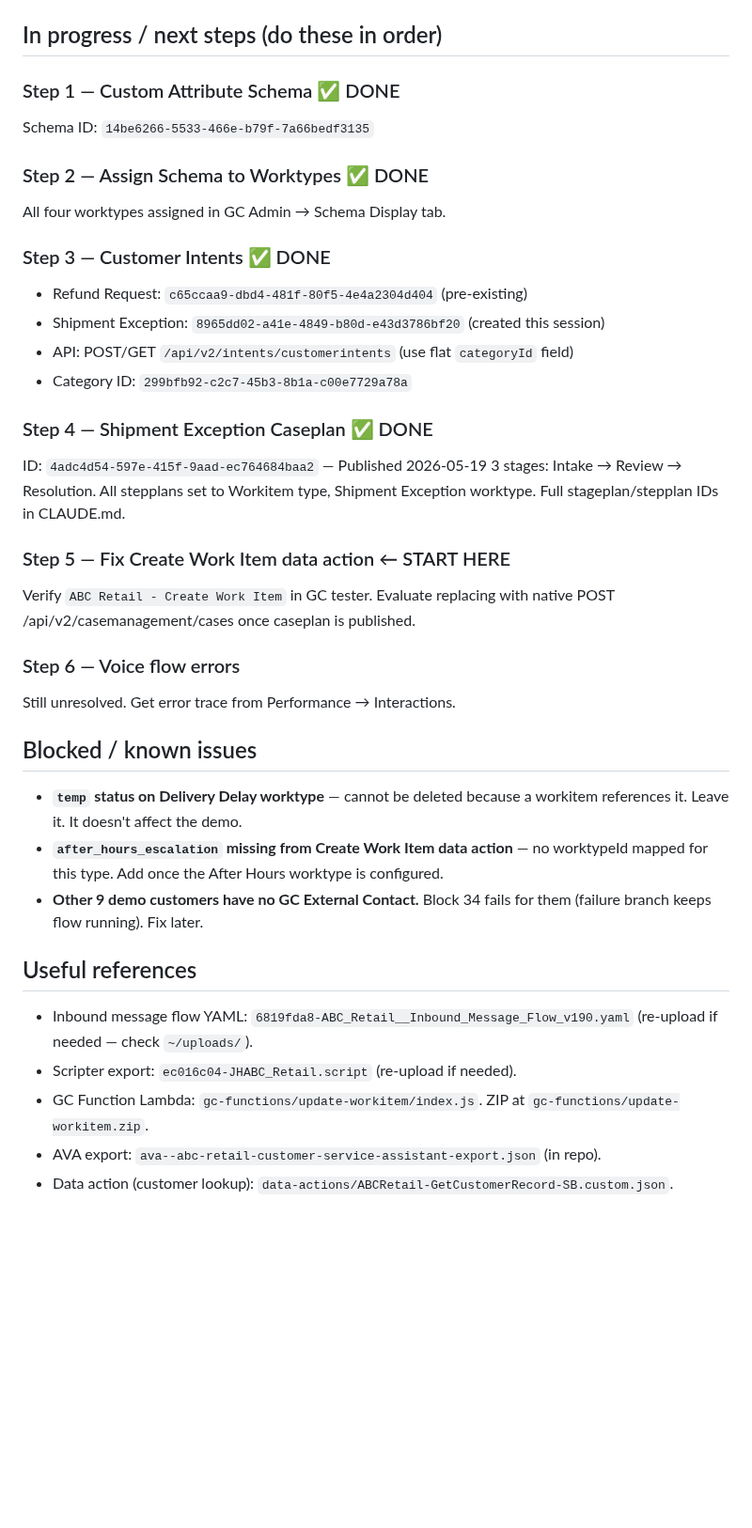
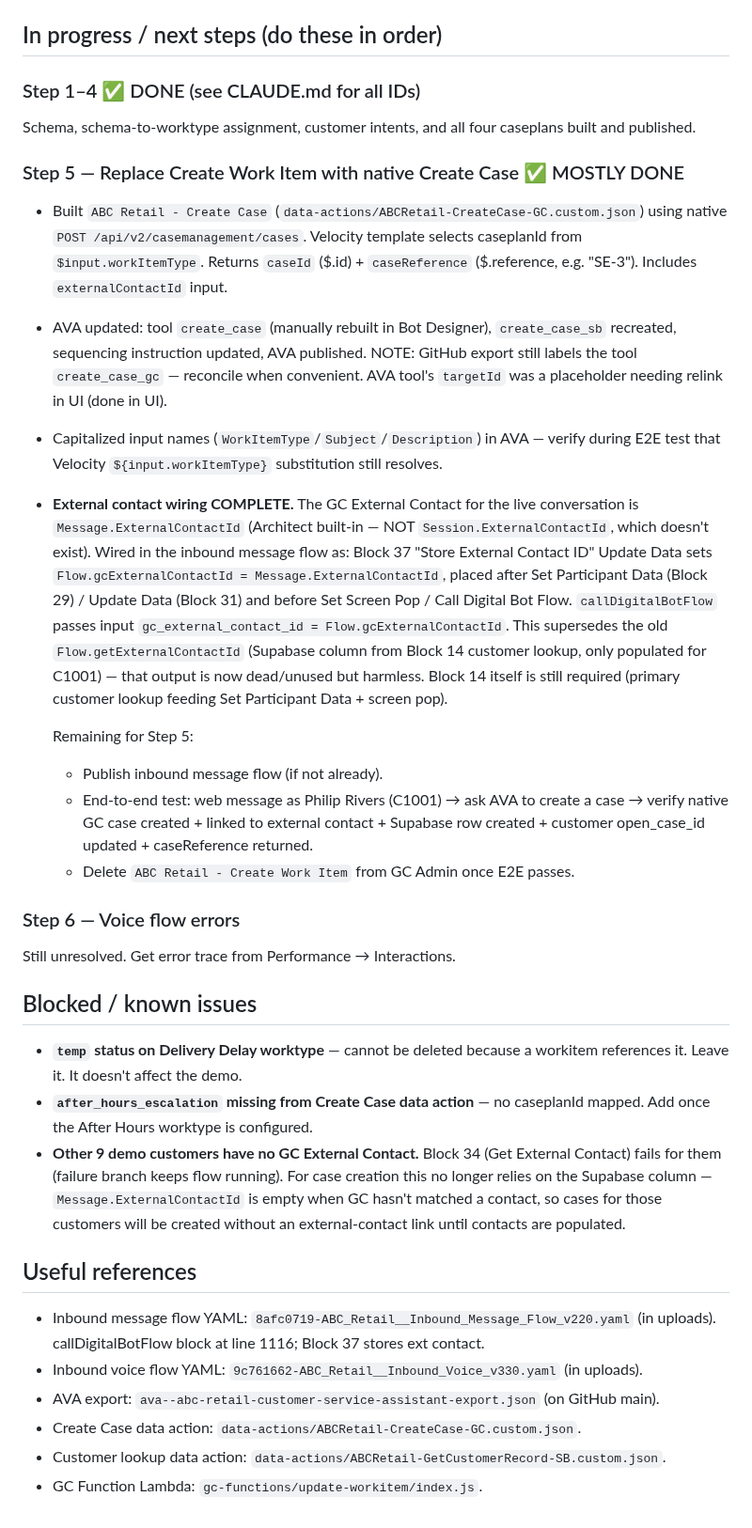
Before and after one commit to JayHenderson66/GenesysDemoProject, a Markdown page: HANDOFF.md, the part around one of its changes. Shown at 94% size. GitHub-like rendering; blank space fills up the shorter version.

Commit message:
Sync HANDOFF.md with main: completed external-contact wiring
https://claude.ai/code/session_011guRScFGkAo8Lj8YzRskah

```diff
--- a/HANDOFF.md
+++ b/HANDOFF.md
@@ -51,26 +38,40 @@ Full status ID set in Supabase `gc_demo_jh_shared_work_item_templates`.
 
 ## In progress / next steps (do these in order)
 
-### Step 1 — Custom Attribute Schema ✅ DONE
-Schema ID: `14be6266-5533-466e-b79f-7a66bedf3135`
+### Step 1–4 ✅ DONE (see CLAUDE.md for all IDs)
+Schema, schema-to-worktype assignment, customer intents, and all four caseplans
+built and published.
 
-### Step 2 — Assign Schema to Worktypes ✅ DONE
-All four worktypes assigned in GC Admin → Schema Display tab.
+### Step 5 — Replace Create Work Item with native Create Case ✅ MOSTLY DONE
+- Built `ABC Retail - Create Case` (`data-actions/ABCRetail-CreateCase-GC.custom.json`)
+  using native `POST /api/v2/casemanagement/cases`. Velocity template selects
+  caseplanId from `$input.workItemType`. Returns `caseId` ($.id) +
+  `caseReference` ($.reference, e.g. "SE-3"). Includes `externalContactId` input.
+- AVA updated: tool `create_case` (manually rebuilt in Bot Designer), `create_case_sb`
+  recreated, sequencing instruction updated, AVA published. NOTE: GitHub export
+  still labels the tool `create_case_gc` — reconcile when convenient. AVA tool's
+  `targetId` was a placeholder needing relink in UI (done in UI).
+- Capitalized input names (`WorkItemType`/`Subject`/`Description`) in AVA — verify
+  during E2E test that Velocity `${input.workItemType}` substitution still resolves.
+- **External contact wiring COMPLETE.** The GC External Contact for the live
+  conversation is `Message.ExternalContactId` (Architect built-in — NOT
+  `Session.ExternalContactId`, which doesn't exist). Wired in the inbound message
+  flow as: Block 37 "Store External Contact ID" Update Data sets
+  `Flow.gcExternalContactId = Message.ExternalContactId`, placed after Set
+  Participant Data (Block 29) / Update Data (Block 31) and before Set Screen Pop /
+  Call Digital Bot Flow. `callDigitalBotFlow` passes input
+  `gc_external_contact_id = Flow.gcExternalContactId`.
+  This supersedes the old `Flow.getExternalContactId` (Supabase column from
+  Block 14 customer lookup, only populated for C1001) — that output is now
+  dead/unused but harmless. Block 14 itself is still required (primary customer
+  lookup feeding Set Participant Data + screen pop).
 
-### Step 3 — Customer Intents ✅ DONE
-- Refund Request: `c65ccaa9-dbd4-481f-80f5-4e4a2304d404` (pre-existing)
-- Shipment Exception: `8965dd02-a41e-4849-b80d-e43d3786bf20` (created this session)
-- API: POST/GET `/api/v2/intents/customerintents` (use flat `categoryId` field)
-- Category ID: `299bfb92-c2c7-45b3-8b1a-c00e7729a78a`
-
-### Step 4 — Shipment Exception Caseplan ✅ DONE
-ID: `4adc4d54-597e-415f-9aad-ec764684baa2` — Published 2026-05-19
-3 stages: Intake → Review → Resolution. All stepplans set to Workitem type,
-Shipment Exception worktype. Full stageplan/stepplan IDs in CLAUDE.md.
-
-### Step 5 — Fix Create Work Item data action ← START HERE
-Verify `ABC Retail - Create Work Item` in GC tester. Evaluate replacing with
-native POST /api/v2/casemanagement/cases once caseplan is published.
+  Remaining for Step 5:
+  - Publish inbound message flow (if not already).
+  - End-to-end test: web message as Philip Rivers (C1001) → ask AVA to create a
+    case → verify native GC case created + linked to external contact + Supabase
+    row created + customer open_case_id updated + caseReference returned.
+  - Delete `ABC Retail - Create Work Item` from GC Admin once E2E passes.
 
 ### Step 6 — Voice flow errors
 Still unresolved. Get error trace from Performance → Interactions.
@@ -79,17 +80,20 @@ Still unresolved. Get error trace from Performance → Interactions.
 
 - **`temp` status on Delivery Delay worktype** — cannot be deleted because a
   workitem references it. Leave it. It doesn't affect the demo.
-- **`after_hours_escalation` missing from Create Work Item data action** — no
-  worktypeId mapped for this type. Add once the After Hours worktype is configured.
-- **Other 9 demo customers have no GC External Contact.** Block 34 fails for
-  them (failure branch keeps flow running). Fix later.
+- **`after_hours_escalation` missing from Create Case data action** — no
+  caseplanId mapped. Add once the After Hours worktype is configured.
+- **Other 9 demo customers have no GC External Contact.** Block 34 (Get External
+  Contact) fails for them (failure branch keeps flow running). For case creation
+  this no longer relies on the Supabase column — `Message.ExternalContactId` is
+  empty when GC hasn't matched a contact, so cases for those customers will be
+  created without an external-contact link until contacts are populated.
 
 ## Useful references
 
-- Inbound message flow YAML: `6819fda8-ABC_Retail__Inbound_Message_Flow_v190.yaml`
-  (re-upload if needed — check `~/uploads/`).
-- Scripter export: `ec016c04-JHABC_Retail.script` (re-upload if needed).
-- GC Function Lambda: `gc-functions/update-workitem/index.js`. ZIP at
-  `gc-functions/update-workitem.zip`.
-- AVA export: `ava--abc-retail-customer-service-assistant-export.json` (in repo).
-- Data action (customer lookup): `data-actions/ABCRetail-GetCustomerRecord-SB.custom.json`.
+- Inbound message flow YAML: `8afc0719-ABC_Retail__Inbound_Message_Flow_v220.yaml`
+  (in uploads). callDigitalBotFlow block at line 1116; Block 37 stores ext contact.
+- Inbound voice flow YAML: `9c761662-ABC_Retail__Inbound_Voice_v330.yaml` (in uploads).
+- AVA export: `ava--abc-retail-customer-service-assistant-export.json` (on GitHub main).
+- Create Case data action: `data-actions/ABCRetail-CreateCase-GC.custom.json`.
+- Customer lookup data action: `data-actions/ABCRetail-GetCustomerRecord-SB.custom.json`.
+- GC Function Lambda: `gc-functions/update-workitem/index.js`.
```
Also changed, not shown: other parts of HANDOFF.md (+16 -29 lines).
